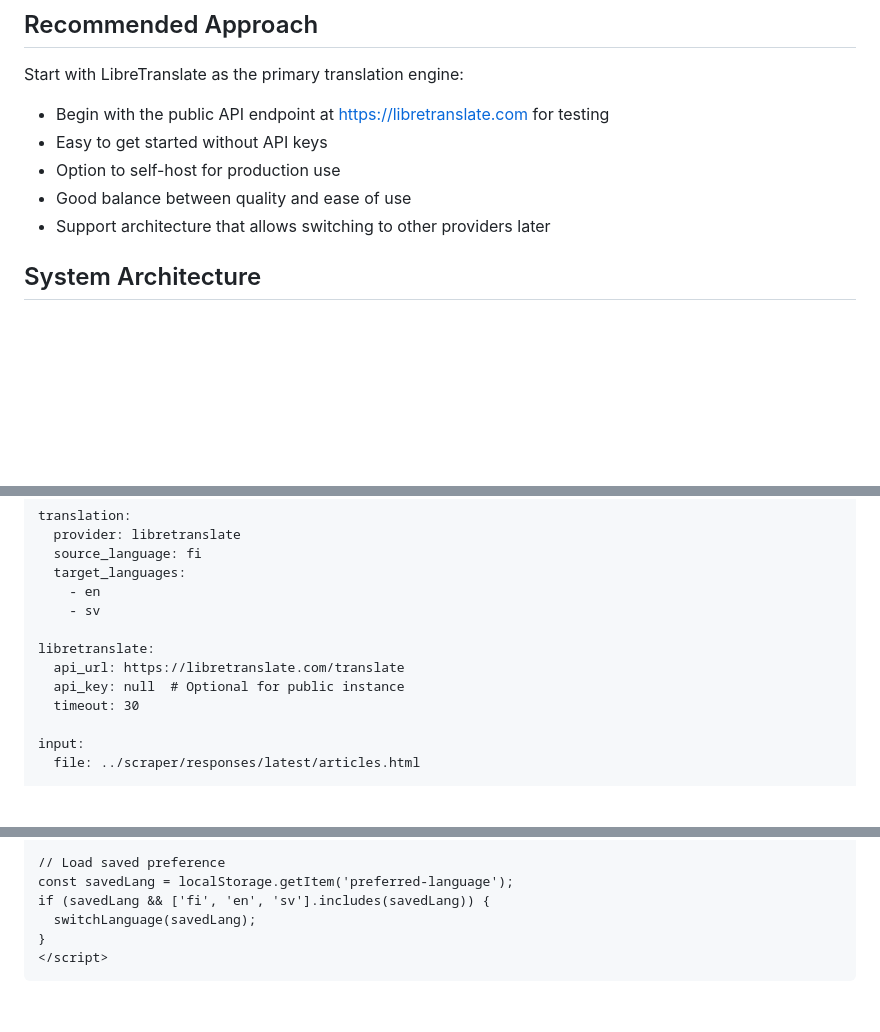
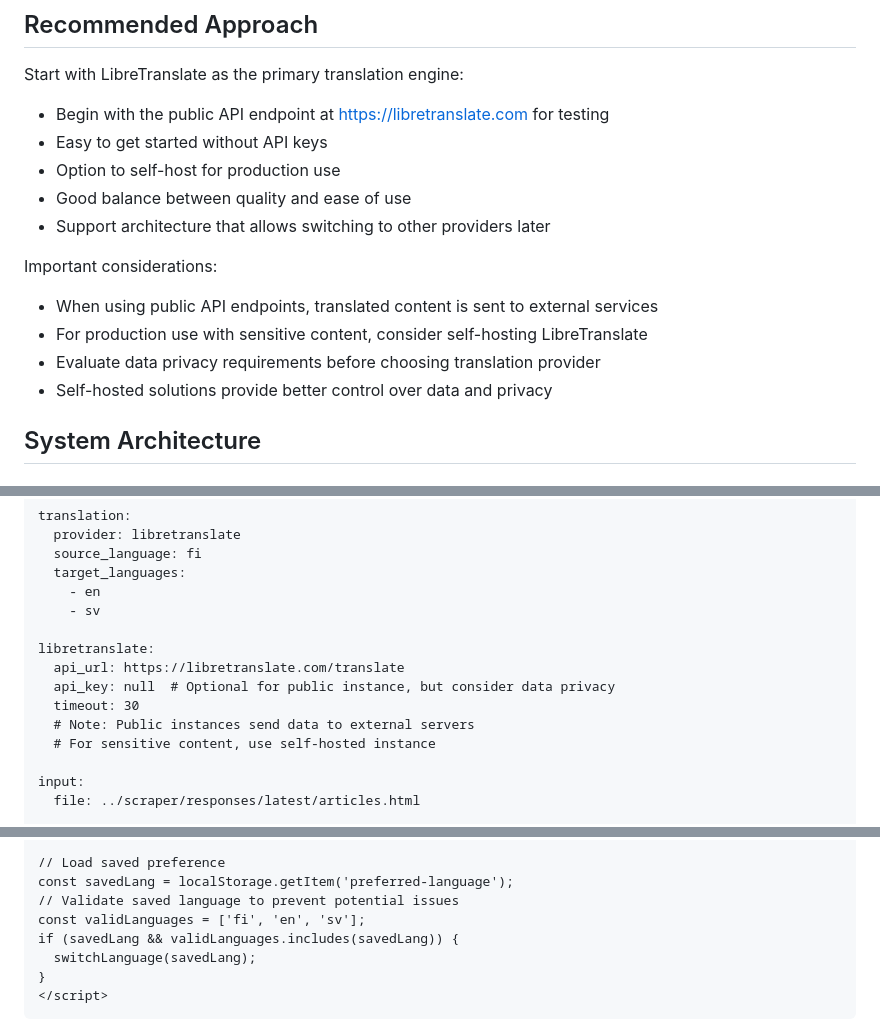
Before and after one commit to lsspkk/finnish-news-tools, a Markdown page: translator/plan.md, 3 parts joined by grey strips. Drawn GitHub-style; blank space fills up the shorter version.

Commit message:
Add security and privacy considerations to translation plan
Co-authored-by: lsspkk <17157114+lsspkk@users.noreply.github.com>

```diff
--- a/translator/plan.md
+++ b/translator/plan.md
@@ -68,6 +68,13 @@ Start with LibreTranslate as the primary translation engine:
 - Good balance between quality and ease of use
 - Support architecture that allows switching to other providers later
 
+Important considerations:
+
+- When using public API endpoints, translated content is sent to external services
+- For production use with sensitive content, consider self-hosting LibreTranslate
+- Evaluate data privacy requirements before choosing translation provider
+- Self-hosted solutions provide better control over data and privacy
+
 ## System Architecture
 
 ### Components
@@ -136,8 +143,10 @@ Example config.yaml:
 
     libretranslate:
       api_url: https://libretranslate.com/translate
-      api_key: null  # Optional for public instance
+      api_key: null  # Optional for public instance, but consider data privacy
       timeout: 30
+      # Note: Public instances send data to external servers
+      # For sensitive content, use self-hosted instance
 
     input:
       file: ../scraper/responses/latest/articles.html
@@ -267,7 +276,9 @@ Article structure with language controls:
 
     // Load saved preference
     const savedLang = localStorage.getItem('preferred-language');
-    if (savedLang && ['fi', 'en', 'sv'].includes(savedLang)) {
+    // Validate saved language to prevent potential issues
+    const validLanguages = ['fi', 'en', 'sv'];
+    if (savedLang && validLanguages.includes(savedLang)) {
       switchLanguage(savedLang);
     }
     </script>
```
